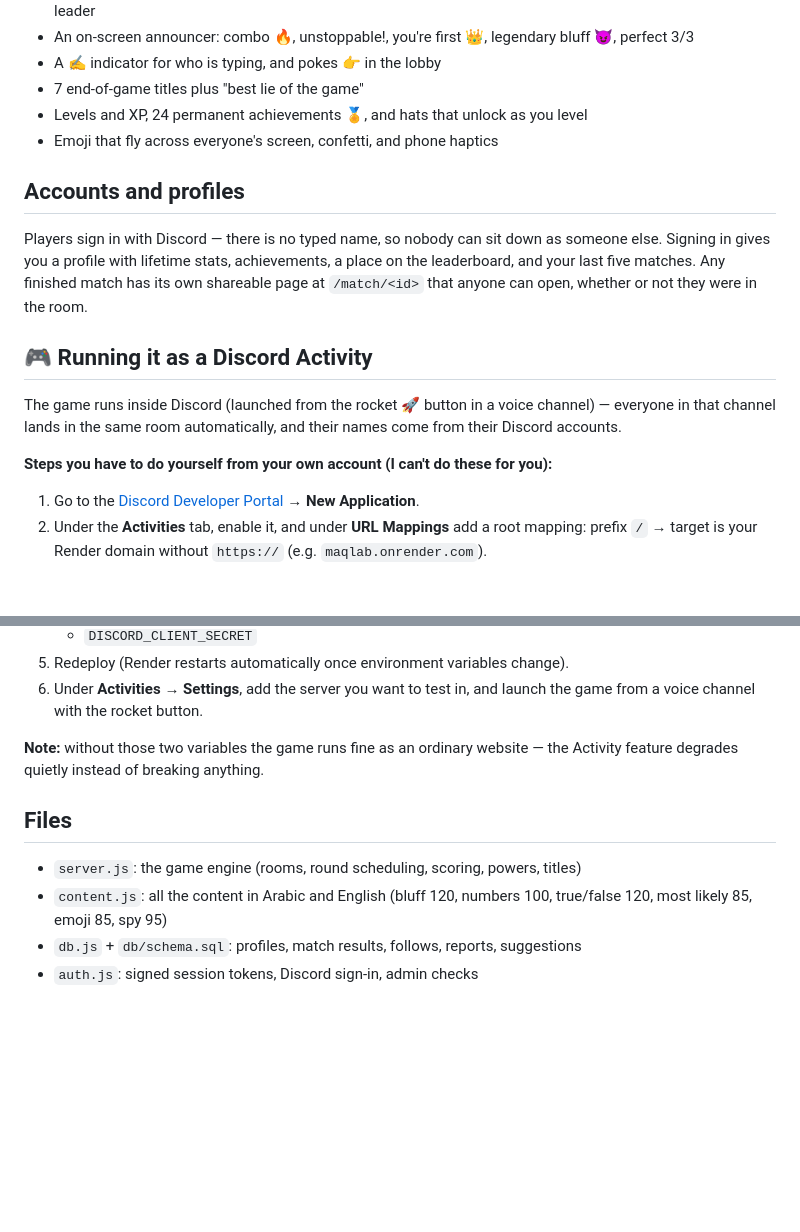
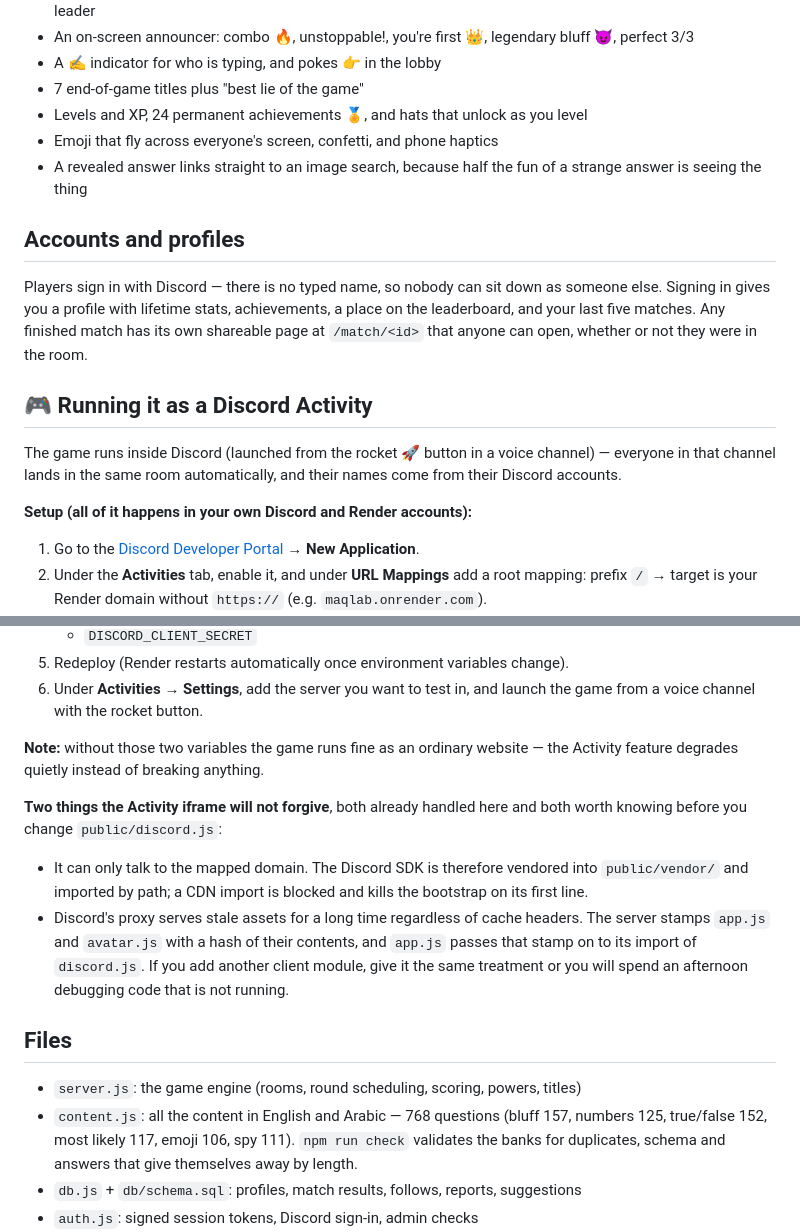
Before and after one commit to mPhpMaster/maqlab, a Markdown page: README.md, 2 parts joined by grey strips. Drawn GitHub-style; blank space fills up the shorter version.

Commit message:
Bring the README up to date
Content counts were from three batches ago (605, now 768). Adds the image
search on revealed answers, and writes down the two Activity-iframe rules
that cost this session hours: it can only reach the mapped domain, so the
SDK is vendored rather than imported from a CDN, and its proxy serves stale
assets regardless of cache headers, so client modules are stamped with a
content hash. Anyone adding a client module needs to know both.

Co-Authored-By: Claude Opus 5 <noreply@anthropic.com>

```diff
--- a/README.md
+++ b/README.md
@@ -42,6 +42,7 @@ Logs go to `server.log` and `server.err.log` in the same folder.
 - 7 end-of-game titles plus "best lie of the game"
 - Levels and XP, 24 permanent achievements 🏅, and hats that unlock as you level
 - Emoji that fly across everyone's screen, confetti, and phone haptics
+- A revealed answer links straight to an image search, because half the fun of a strange answer is seeing the thing
 
 ## Accounts and profiles
 Players sign in with Discord — there is no typed name, so nobody can sit down as someone else. Signing in gives you a profile with lifetime stats, achievements, a place on the leaderboard, and your last five matches. Any finished match has its own shareable page at `/match/<id>` that anyone can open, whether or not they were in the room.
@@ -49,7 +50,7 @@ Players sign in with Discord — there is no typed name, so nobody can sit down
 ## 🎮 Running it as a Discord Activity
 The game runs inside Discord (launched from the rocket 🚀 button in a voice channel) — everyone in that channel lands in the same room automatically, and their names come from their Discord accounts.
 
-**Steps you have to do yourself from your own account (I can't do these for you):**
+**Setup (all of it happens in your own Discord and Render accounts):**
 1. Go to the [Discord Developer Portal](https://discord.com/developers/applications) → **New Application**.
 2. Under the **Activities** tab, enable it, and under **URL Mappings** add a root mapping: prefix `/` → target is your Render domain without `https://` (e.g. `maqlab.onrender.com`).
 3. Under **OAuth2**, copy the **Client ID**, then **Reset Secret** and copy the **Client Secret** (never put it anywhere public).
@@ -61,9 +62,13 @@ The game runs inside Discord (launched from the rocket 🚀 button in a voice ch
 
 **Note:** without those two variables the game runs fine as an ordinary website — the Activity feature degrades quietly instead of breaking anything.
 
+**Two things the Activity iframe will not forgive**, both already handled here and both worth knowing before you change `public/discord.js`:
+- It can only talk to the mapped domain. The Discord SDK is therefore vendored into `public/vendor/` and imported by path; a CDN import is blocked and kills the bootstrap on its first line.
+- Discord's proxy serves stale assets for a long time regardless of cache headers. The server stamps `app.js` and `avatar.js` with a hash of their contents, and `app.js` passes that stamp on to its import of `discord.js`. If you add another client module, give it the same treatment or you will spend an afternoon debugging code that is not running.
+
 ## Files
 - `server.js`: the game engine (rooms, round scheduling, scoring, powers, titles)
-- `content.js`: all the content in Arabic and English (bluff 120, numbers 100, true/false 120, most likely 85, emoji 85, spy 95)
+- `content.js`: all the content in English and Arabic — 768 questions (bluff 157, numbers 125, true/false 152, most likely 117, emoji 106, spy 111). `npm run check` validates the banks for duplicates, schema and answers that give themselves away by length.
 - `db.js` + `db/schema.sql`: profiles, match results, follows, reports, suggestions
 - `auth.js`: signed session tokens, Discord sign-in, admin checks
 - `public/`: the front end (`app.js`, `avatar.js` for the characters, `style.css`, `discord.js` for the Discord Activity integration)
```
Also changed, not shown: other parts of README.md (+1 -0 lines).
